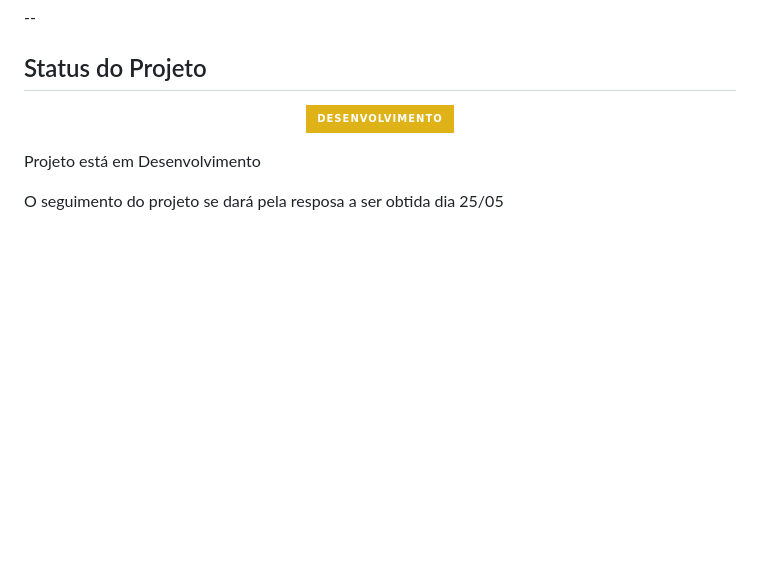
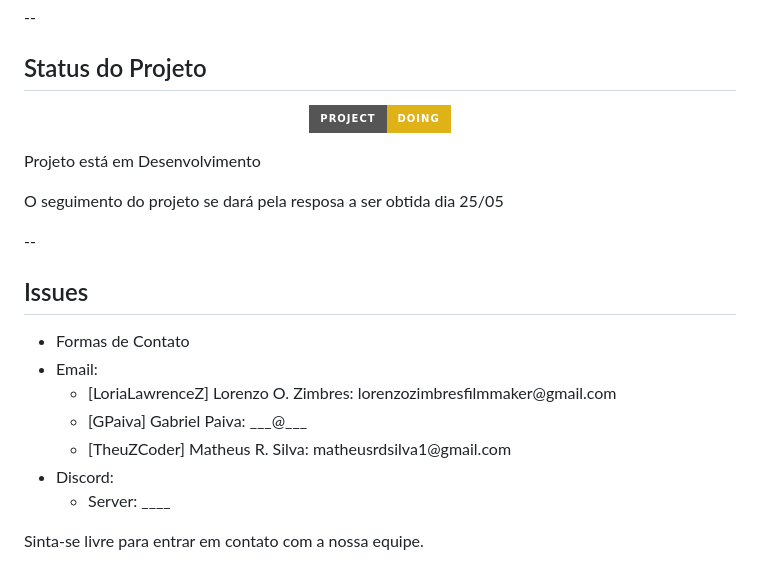
Before and after one commit to ZynkePartnership/SIASO, a Markdown page: README.md, the part around the change. Rendered like a GitHub page; badges without logos; blank space fills up the shorter version.

```diff
--- a/README.md
+++ b/README.md
@@ -139,7 +139,30 @@
 
 <h2 id="status-do-projeto"> Status do Projeto </h2>
 <p align="center">
-  <img src="https://img.shields.io/badge/-DESENVOLVIMENTO-yellow?style=for-the-badge" align="center" alt="Projeto em Desenvolvimento"/>
+  <img src="https://img.shields.io/badge/Project-DOING-yellow?style=for-the-badge" align="center" alt="Projeto em Desenvolvimento"/>
 </p>
 <p> Projeto está em Desenvolvimento </p>
 <p> O seguimento do projeto se dará pela resposa a ser obtida dia 25/05 </p>
+
+--
+
+<h2 id="#issues"> Issues </h2>
+<ul>
+  <li> Formas de Contato </li>
+  <li>
+    Email:
+    <ul>
+      <li> [LoriaLawrenceZ] Lorenzo O. Zimbres: lorenzozimbresfilmmaker@gmail.com</li>
+      <li> [GPaiva] Gabriel Paiva: ___@___ </li>
+      <li> [TheuZCoder] Matheus R. Silva: matheusrdsilva1@gmail.com </li>
+    </ul>
+  </li>
+
+  <li>
+    Discord:
+    <ul>
+      <li> Server: ____ </li>
+    </ul>
+  </li>
+</ul>
+<p> Sinta-se livre para entrar em contato com a nossa equipe.</p>
```
